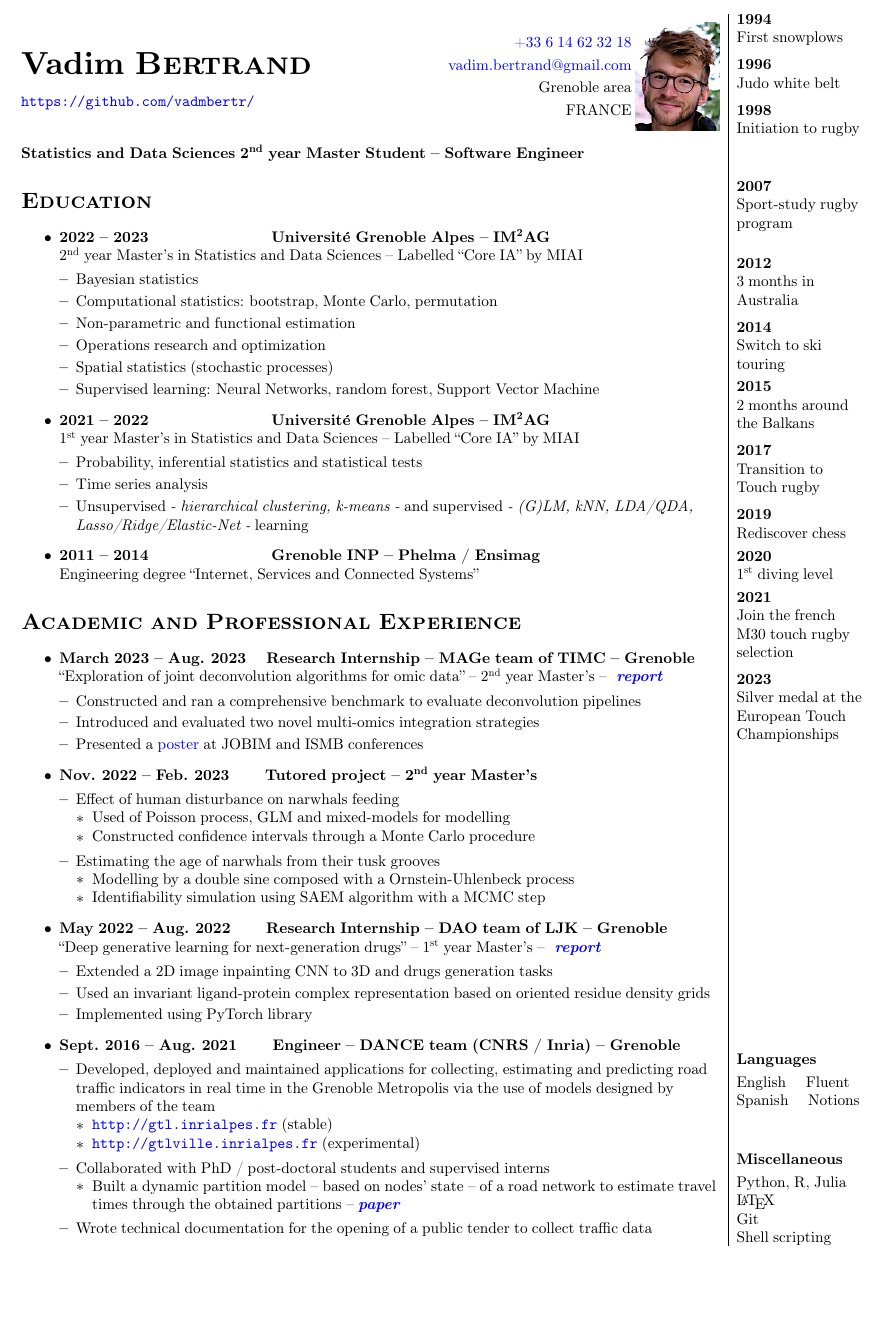
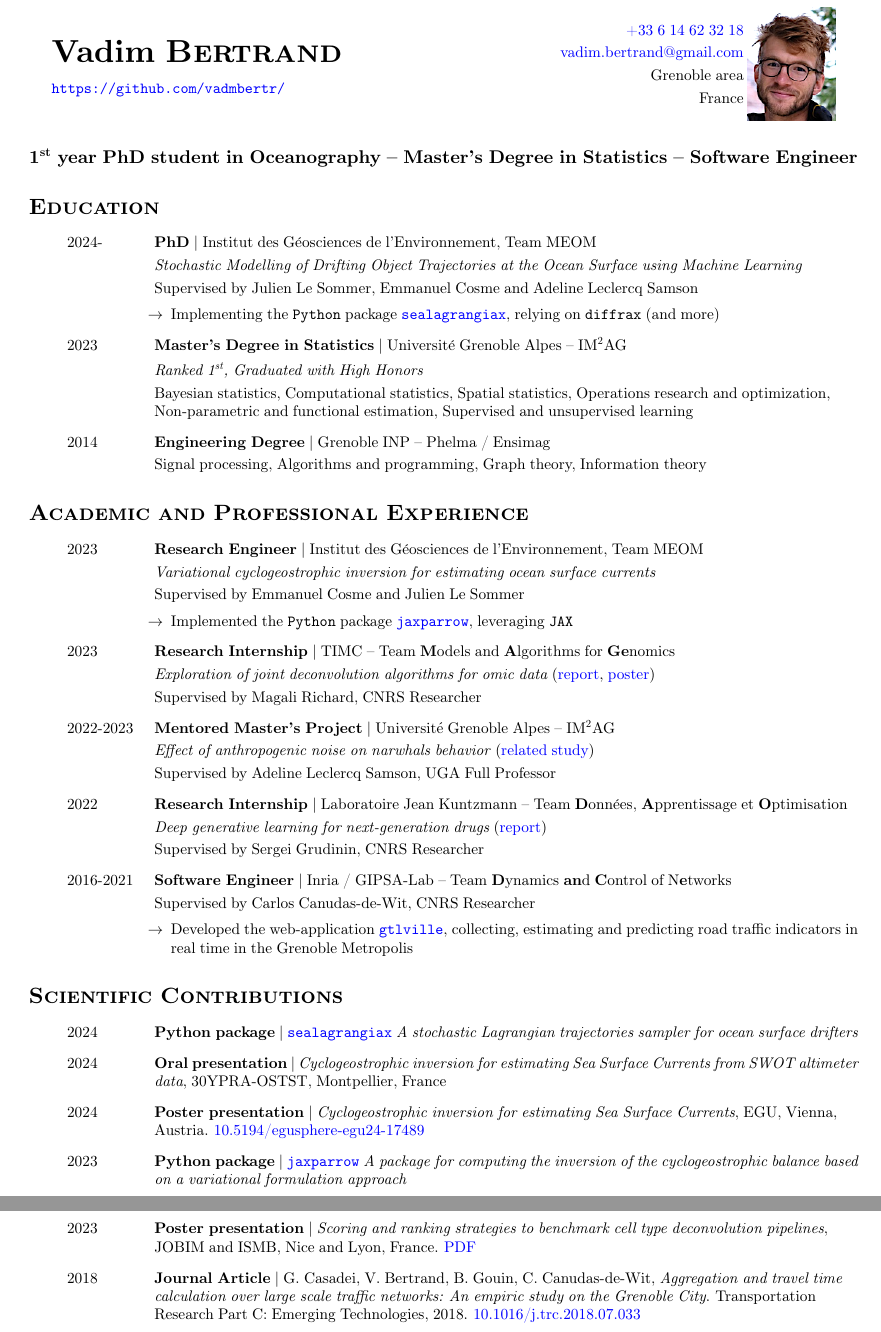
Before and after one commit to vadmbertr/resume, a LaTeX document (main.tex): part of the page before the commit and two parts of pages 1 and 2 of 2 after it, the two joined at a grey line, cut at the place of the change, the shorter picture padded with empty space. Compiled offline with pdfLaTeX.

Commit message:
Update main.tex

```diff
--- a/main.tex
+++ b/main.tex
@@ -47,144 +50,71 @@
     \end{flushright}
     \end{minipage}
 \end{minipage}
-    \\[.3 cm]
-    \textbf{Statistics and Data Sciences 2\textsuperscript{nd} year Master Student – Software Engineer}
-    \\[.5 cm]
+\\[.1 cm]
+
+\begin{center}
+    \large{\textbf{1\textsuperscript{st} year PhD student in Oceanography – Master's Degree in Statistics – Software Engineer}}
+\end{center}
+
 \section*{\textsc{Education}}
 \begin{itemize}
-        \item \textbf{2022 – 2023\qquad \qquad \qquad \qquad Université Grenoble Alpes – IM\textsuperscript{2}AG} \\
-        2\textsuperscript{nd} year Master’s in Statistics and Data Sciences – Labelled “Core IA” by MIAI
-        \vspace{-.15cm}
-        \begin{itemize}[leftmargin=*]
-        \setlength\itemsep{.01cm}
-            \item Bayesian statistics
-            \item Computational statistics: bootstrap, Monte Carlo, permutation
-            \item Non-parametric and functional estimation
-            \item Operations research and optimization
-            \item Spatial statistics (stochastic processes)
-            \item Supervised learning: Neural Networks, random forest, Support Vector Machine
+    \item[] 2024- \tabto{2cm} \textbf{PhD} $\vert$ Institut des Géosciences de l'Environnement, Team MEOM \\[.1 cm]
+    \tabto{2cm} \textit{Stochastic Modelling of Drifting Object Trajectories at the Ocean Surface using Machine Learning} \\[.1 cm]
+    \tabto{2cm} Supervised by Julien Le Sommer, Emmanuel Cosme and Adeline Leclercq Samson
+    \vspace{-.1 cm}
+    \begin{itemize}[left=2cm]
+        \item[$\rightarrow$] Implementing the \texttt{Python} package \href{https://gitfront.io/r/vadmbertr/9qHVDfXFk3pZ/sealagrangiax/}{\texttt{sealagrangiax}}, relying on \texttt{diffrax} (and more)
     \end{itemize}
-        \item \textbf{2021 – 2022\qquad \qquad \qquad \qquad Université Grenoble Alpes – IM\textsuperscript{2}AG} \\
-        1\textsuperscript{st} year Master’s in Statistics and Data Sciences – Labelled “Core IA” by MIAI
-        \vspace{-.15cm}
-        \begin{itemize}[leftmargin=*]
-        \setlength\itemsep{.01cm}
-            \item Probability, inferential statistics and statistical tests
-            \item Time series analysis
-            \item Unsupervised \textit{- hierarchical clustering, k-means -} and supervised \textit{- (G)LM, kNN, LDA/QDA, Lasso/Ridge/Elastic-Net -} learning
+    \item[] 2023 \tabto{2cm} \textbf{Master’s Degree in Statistics} $\vert$ Université Grenoble Alpes – IM\textsuperscript{2}AG \\[.15 cm]
+    \tabto{2cm} \textit{Ranked 1\textsuperscript{st}, Graduated with High Honors} \\[.1 cm]
+    \tabto{2cm} Bayesian statistics, Computational statistics, Spatial statistics, Operations research and optimization, \tabto{2cm} Non-parametric and functional estimation, Supervised and unsupervised learning
+    \item[] 2014 \tabto{2cm} \textbf{Engineering Degree} $\vert$ Grenoble INP – Phelma / Ensimag \\[.1 cm]
+    \tabto{2cm} Signal processing, Algorithms and programming, Graph theory, Information theory
 \end{itemize}
-        \item \textbf{2011 – 2014\qquad \qquad \qquad \qquad Grenoble INP – Phelma / Ensimag} \\
-        Engineering degree “Internet, Services and Connected Systems”
-    \end{itemize}
+
 \section*{\textsc{Academic and Professional Experience}}
 \begin{itemize}
-        \item \textbf{March 2023 – Aug. 2023 \quad Research Internship – MAGe team of TIMC – Grenoble} \\
-        “Exploration of joint deconvolution algorithms for omic data” – 2\textsuperscript{nd} year Master’s – \textbf{\textit{ \href{https://vadmbertr.github.io/Exploration-of-joint-deconvolution-algorithms-for-omic-data/M2_Internship_report__Exploration_of_joint_deconvolution_algorithms_for_omic_data.pdf}{report}}}
-        \vspace{-.15cm}
-        \begin{itemize}[leftmargin=*]
-        \setlength\itemsep{.01cm}
-            \item Constructed and ran a comprehensive benchmark to evaluate deconvolution pipelines
-            \item Introduced and evaluated two novel multi-omics integration strategies
-            \item Presented a \href{https://vadmbertr.github.io/Exploration-of-joint-deconvolution-algorithms-for-omic-data/poster_jobim_ismb.pdf}{poster} at JOBIM and ISMB conferences
+    \item[] 2023 \tabto{2cm} \textbf{Research Engineer} $\vert$ Institut des Géosciences de l'Environnement, Team MEOM \\[.1 cm]
+    \tabto{2cm} \textit{Variational cyclogeostrophic inversion for estimating ocean surface currents} \\[.1 cm]
+    \tabto{2cm} Supervised by Emmanuel Cosme and Julien Le Sommer
+    \vspace{-.1 cm}
+    \begin{itemize}[left=2cm]
+        \item[$\rightarrow$] Implemented the \texttt{Python} package \href{https://github.com/meom-group/jaxparrow}{\texttt{jaxparrow}}, leveraging \texttt{JAX}
     \end{itemize}
-        \item \textbf{Nov. 2022 – Feb. 2023 \qquad Tutored project – 2\textsuperscript{nd} year Master’s}
-        \vspace{-.15cm}
-        \begin{itemize}[leftmargin=*]
-        \setlength\itemsep{.01cm}
-            \item Effect of human disturbance on narwhals feeding
-            \vspace{-.15cm}
-            \begin{itemize}[leftmargin=*]
-            \setlength\itemsep{.01cm}
-                \item Used of Poisson process, GLM and mixed-models for modelling
-                \item Constructed confidence intervals through a Monte Carlo procedure
-            \end{itemize}
-            \item Estimating the age of narwhals from their tusk grooves
-            \vspace{-.15cm}
-            \begin{itemize}[leftmargin=*]
-            \setlength\itemsep{.01cm}
-                \item Modelling by a double sine composed with a Ornstein-Uhlenbeck process
-                \item Identifiability simulation using SAEM algorithm with a MCMC step
+
+    \item[] 2023 \tabto{2cm} \textbf{Research Internship} $\vert$ TIMC – Team \textbf{M}odels and \textbf{A}lgorithms for \textbf{Ge}nomics \\[.1 cm]
+    \tabto{2cm} \textit{Exploration of joint deconvolution algorithms for omic data} (\href{https://vadmbertr.github.io/Exploration-of-joint-deconvolution-algorithms-for-omic-data/M2_Internship_report__Exploration_of_joint_deconvolution_algorithms_for_omic_data.pdf}{report}, \href{https://vadmbertr.github.io/Exploration-of-joint-deconvolution-algorithms-for-omic-data/poster_jobim_ismb.pdf}{poster}) \\[.1 cm]
+    \tabto{2cm} Supervised by Magali Richard, CNRS Researcher
+
+    \item[] 2022-2023 \tabto{2cm} \textbf{Mentored Master's Project} $\vert$ Université Grenoble Alpes – IM\textsuperscript{2}AG \\[.1 cm]
+    \tabto{2cm} \textit{Effect of anthropogenic noise on narwhals behavior} (\href{https://doi.org/10.1126/sciadv.ade0440}{related study}) \\[.1 cm]
+    \tabto{2cm} Supervised by Adeline Leclercq Samson, UGA Full Professor
+
+    \item[] 2022 \tabto{2cm} \textbf{Research Internship} $\vert$ Laboratoire Jean Kuntzmann – Team \textbf{D}onnées, \textbf{A}pprentissage et \textbf{O}ptimisation \\[.1 cm]
+    \tabto{2cm} \textit{Deep generative learning for next-generation drugs} (\href{https://vadmbertr.github.io/Deep-generative-learning-for-next-generation-drugs/Internship_report___Deep_generative_learning_for_next_generation_drugs.pdf}{report}) \\[.1 cm]
+    \tabto{2cm} Supervised by Sergei Grudinin, CNRS Researcher
+
+    \item[] 2016-2021 \tabto{2cm} \textbf{Software Engineer} $\vert$ Inria / GIPSA-Lab – Team \textbf{D}ynamics \textbf{an}d \textbf{C}ontrol of N\textbf{e}tworks \\[.1 cm]
+    \tabto{2cm} Supervised by Carlos Canudas-de-Wit, CNRS Researcher
+    \vspace{-.1cm}
+    \begin{itemize}[left=2cm]
+        \item[$\rightarrow$] Developed the web-application \href{https://gtlville.inrialpes.fr/}{\texttt{gtlville}}, collecting, estimating and predicting road traffic indicators in real time in the Grenoble Metropolis
     \end{itemize}
 \end{itemize}
-        \item \textbf{May 2022 – Aug. 2022 \qquad Research Internship – DAO team of LJK – Grenoble} \\
-        “Deep generative learning for next-generation drugs” – 1\textsuperscript{st} year Master’s – \textbf{\textit{ \href{https://vadmbertr.github.io/Deep-generative-learning-for-next-generation-drugs/Internship_report___Deep_generative_learning_for_next_generation_drugs.pdf}{report}}}
-        \vspace{-.15cm}
-        \begin{itemize}[leftmargin=*]
-        \setlength\itemsep{.01cm}
-            \item Extended a 2D image inpainting CNN to 3D and drugs generation tasks
-            \item Used an invariant ligand-protein complex representation based on oriented residue density grids
-            \item Implemented using PyTorch library
+
+\section*{\textsc{Scientific Contributions}}
+\begin{itemize}
+    \item[] 2024 \tabto{2cm} \textbf{Python package} $\vert$ \href{https://gitfront.io/r/vadmbertr/9qHVDfXFk3pZ/sealagrangiax/}{\texttt{sealagrangiax}} \textit{A stochastic Lagrangian trajectories sampler for ocean surface drifters}
+
+    \item[] 2024 \tabto{2cm} \textbf{Oral presentation} $\vert$ \textit{Cyclogeostrophic inversion for estimating Sea Surface Currents from SWOT altimeter \tabto{2cm} data}, 30YPRA-OSTST, Montpellier, France
+
+    \item[] 2024 \tabto{2cm} \textbf{Poster presentation} $\vert$ \textit{Cyclogeostrophic inversion for estimating Sea Surface Currents}, EGU, Vienna, \tabto{2cm} Austria. \href{https://doi.org/10.5194/egusphere-egu24-17489}{10.5194/egusphere-egu24-17489}
+
+    \item[] 2023 \tabto{2cm} \textbf{Python package} $\vert$ \href{https://github.com/meom-group/jaxparrow}{\texttt{jaxparrow}} \textit{A package for computing the inversion of the cyclogeostrophic balance based \tabto{2cm} on a variational formulation approach}
+
+    \item[] 2023 \tabto{2cm} \textbf{Poster presentation} $\vert$ \textit{Scoring and ranking strategies to benchmark cell type deconvolution pipelines}, \tabto{2cm} JOBIM and ISMB, Nice and Lyon, France. \href{https://vadmbertr.github.io/Exploration-of-joint-deconvolution-algorithms-for-omic-data/poster_jobim_ismb.pdf}{PDF}
+
+    \item[] 2018 \tabto{2cm} \textbf{Journal Article} $\vert$ G. Casadei, V. Bertrand, B. Gouin, C. Canudas-de-Wit, \textit{Aggregation and travel time \tabto{2cm} calculation over large scale traffic networks: An empiric study on the Grenoble City}. Transportation \tabto{2cm} Research Part C: Emerging Technologies, 2018. \href{https://doi.org/10.1016/j.trc.2018.07.033}{10.1016/j.trc.2018.07.033}
 \end{itemize}
-        \item \textbf{Sept. 2016 – Aug. 2021 \qquad Engineer – DANCE team (CNRS / Inria) – Grenoble}
-        \vspace{-.15cm}
-        \begin{itemize}[leftmargin=*]
-        \setlength\itemsep{.01cm}
-            \item Developed, deployed and maintained applications for collecting, estimating and predicting road traffic indicators in real time in the Grenoble Metropolis via the use of models designed by members of the team
-            \vspace{-.15cm}
-            \begin{itemize}[leftmargin=*]
-            \setlength\itemsep{.01cm}
-                \item \url{http://gtl.inrialpes.fr} (stable)
-                \item \url{http://gtlville.inrialpes.fr} (experimental)
-            \end{itemize}
-            \item Collaborated with PhD / post-doctoral students and supervised interns
-                \vspace{-.15cm}
-                \begin{itemize}[leftmargin=*]
-                \setlength\itemsep{.01cm}
-                    \item Built a dynamic partition model – based on nodes’ state – of a road network to estimate travel times through the obtained partitions – \textbf{\textit{\href{https://hal.archives-ouvertes.fr/hal-01953560}{paper}}}
-                \end{itemize}
-            \item Wrote technical documentation for the opening of a public tender to collect traffic data
-        \end{itemize}
-    \end{itemize}
-\end{flushleft}
-\end{minipage}
-\hfill\vline\hfill
-\begin{minipage}{0.15\textwidth}
-    \begin{minipage}{1\textwidth}
-    \begin{flushleft}
-        \textbf{1994} \\
-        First snowplows \\[.2cm]
-        \textbf{1996} \\
-        Judo white belt \\[.2cm]
-        \textbf{1998} \\
-        Initiation to rugby \\[.9cm]
-        \textbf{2007} \\
-        Sport-study rugby program \\[.5cm]
-        \textbf{2012} \\
-        3 months in Australia \\[.2cm]
-        \textbf{2014} \\
-        Switch to ski touring \\[.1cm]
-        \textbf{2015} \\
-        2 months around the Balkans \\[.2cm]
-        \textbf{2017} \\
-        Transition to Touch rugby \\[.2cm]
-        \textbf{2019} \\
-        Rediscover chess \\[.1cm]
-        \textbf{2020} \\
-        1\textsuperscript{st} diving level \\[.1cm]
-        \textbf{2021} \\
-        Join the french M30 touch rugby selection \\[.2cm]
-        \textbf{2023} \\
-        Silver medal at the European Touch Championships
-    \end{flushleft}
-    \end{minipage}
-    \begin{minipage}{1\textwidth}
-    \vspace{7.1cm}
-    \begin{flushleft}
-        \textbf{Languages} \\[.1cm]
-        English \quad Fluent \\
-        Spanish \quad Notions
-    \end{flushleft}
-    \end{minipage}
-    \begin{minipage}{1\textwidth}
-    \vspace{1cm}
-    \begin{flushleft}
-        \textbf{Miscellaneous} \\[.1cm]
-        Python, R, Julia \\
-        \LaTeX \\
-        Git \\
-        Shell scripting
-    \end{flushleft}
-    \end{minipage}
-\end{minipage}
 
 \end{document}
```
Also changed, not shown: main.tex (19 more changed lines). Lines whose indentation alone changed are shown as unchanged.
